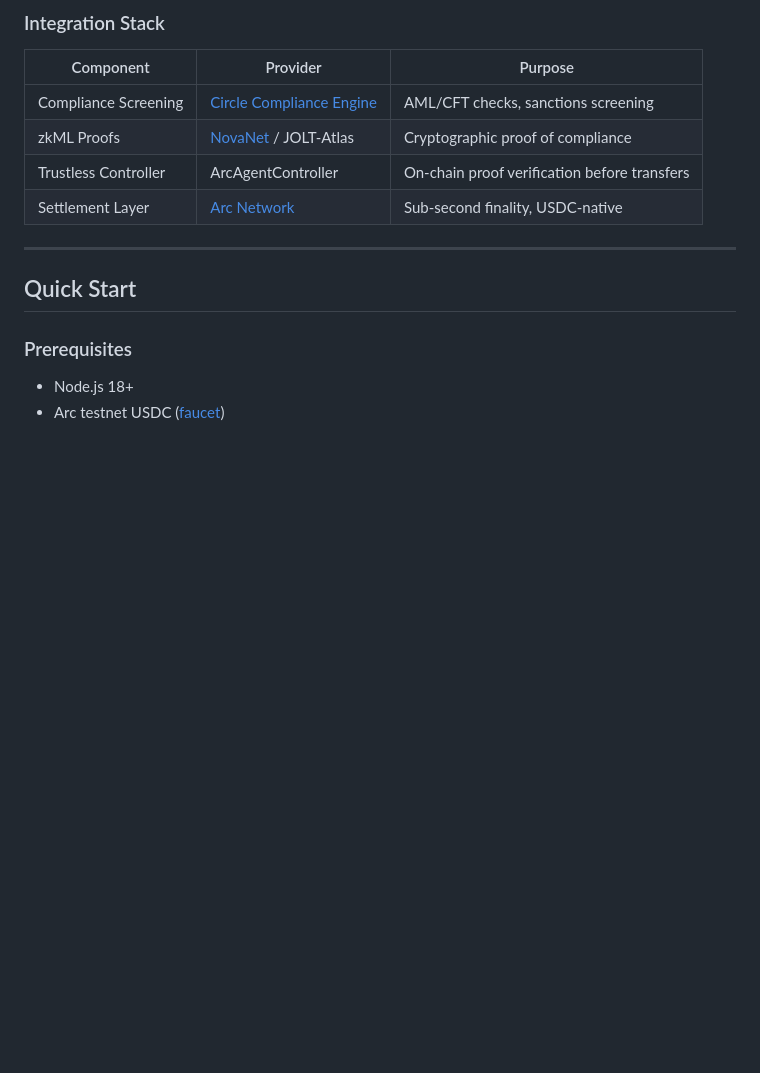
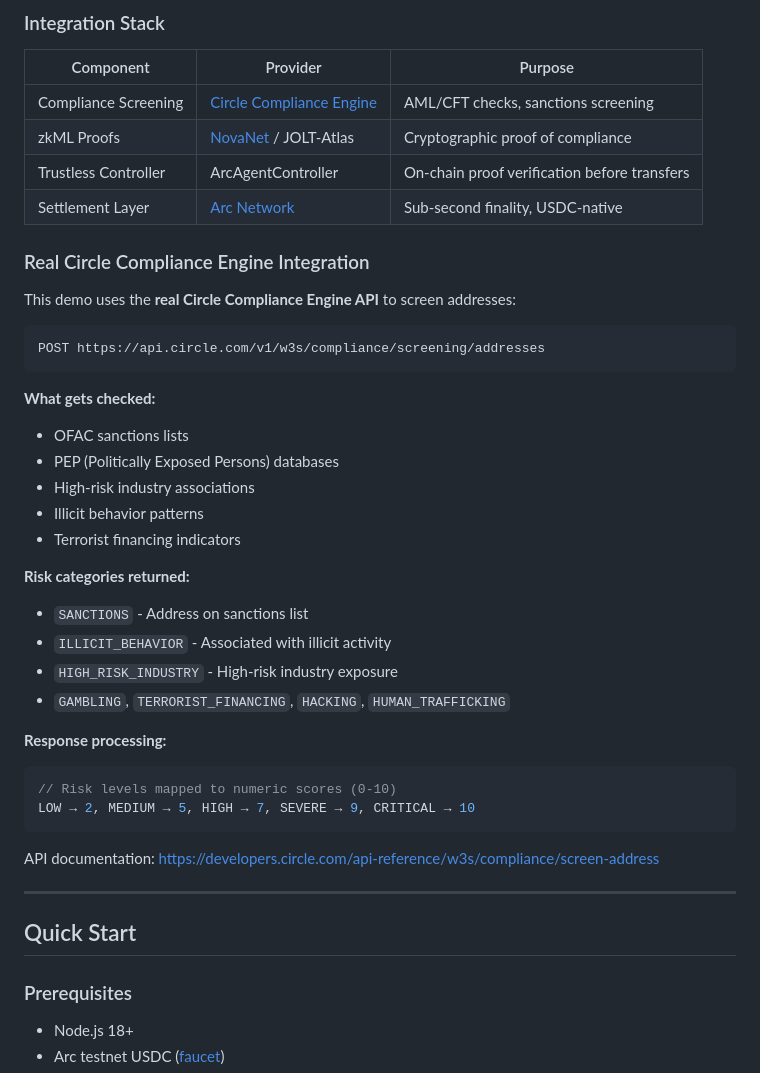
Before and after one commit to hshadab/arc, a Markdown page: demos/trustless-usdc-compliance-agent/README.md, the part around the change. Rendered like a GitHub page; blank space fills up the shorter version.

Commit message:
docs: Add real Circle Compliance Engine integration details
- Document API endpoint and risk categories checked
- Add risk level to numeric score mapping
- Update main README with real integration note
- Add API documentation links

🤖 Generated with [Claude Code](https://claude.com/claude-code)

Co-Authored-By: Claude <noreply@anthropic.com>

````diff
--- a/demos/trustless-usdc-compliance-agent/README.md
+++ b/demos/trustless-usdc-compliance-agent/README.md
@@ -37,6 +37,35 @@ This enables true autonomous agents that institutions can trust.
 | zkML Proofs | [NovaNet](https://novanet.xyz) / JOLT-Atlas | Cryptographic proof of compliance |
 | Trustless Controller | ArcAgentController | On-chain proof verification before transfers |
 | Settlement Layer | [Arc Network](https://arc.network) | Sub-second finality, USDC-native |
+
+### Real Circle Compliance Engine Integration
+
+This demo uses the **real Circle Compliance Engine API** to screen addresses:
+
+```
+POST https://api.circle.com/v1/w3s/compliance/screening/addresses
+```
+
+**What gets checked:**
+- OFAC sanctions lists
+- PEP (Politically Exposed Persons) databases
+- High-risk industry associations
+- Illicit behavior patterns
+- Terrorist financing indicators
+
+**Risk categories returned:**
+- `SANCTIONS` - Address on sanctions list
+- `ILLICIT_BEHAVIOR` - Associated with illicit activity
+- `HIGH_RISK_INDUSTRY` - High-risk industry exposure
+- `GAMBLING`, `TERRORIST_FINANCING`, `HACKING`, `HUMAN_TRAFFICKING`
+
+**Response processing:**
+```javascript
+// Risk levels mapped to numeric scores (0-10)
+LOW → 2, MEDIUM → 5, HIGH → 7, SEVERE → 9, CRITICAL → 10
+```
+
+API documentation: https://developers.circle.com/api-reference/w3s/compliance/screen-address
 
 ---
 
````
Also changed, not shown: README.md (+3 -1 lines).
